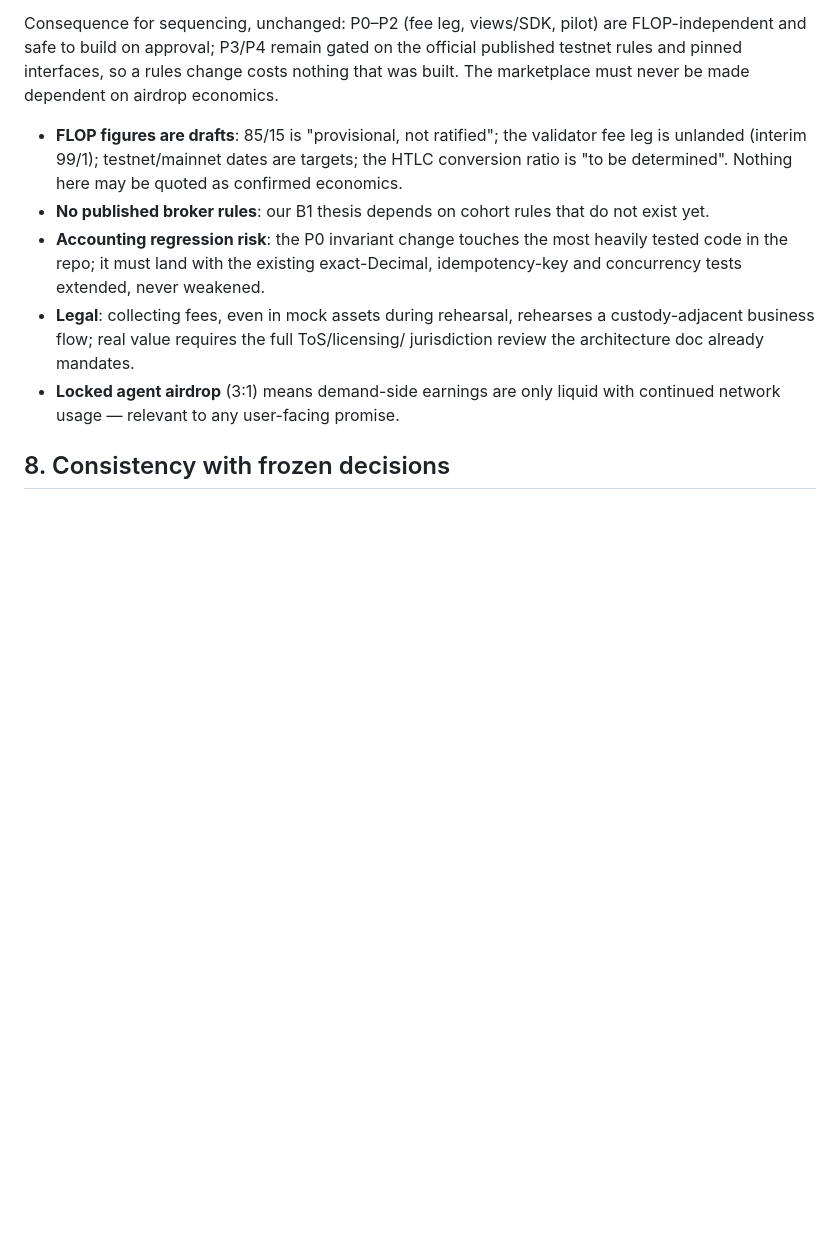
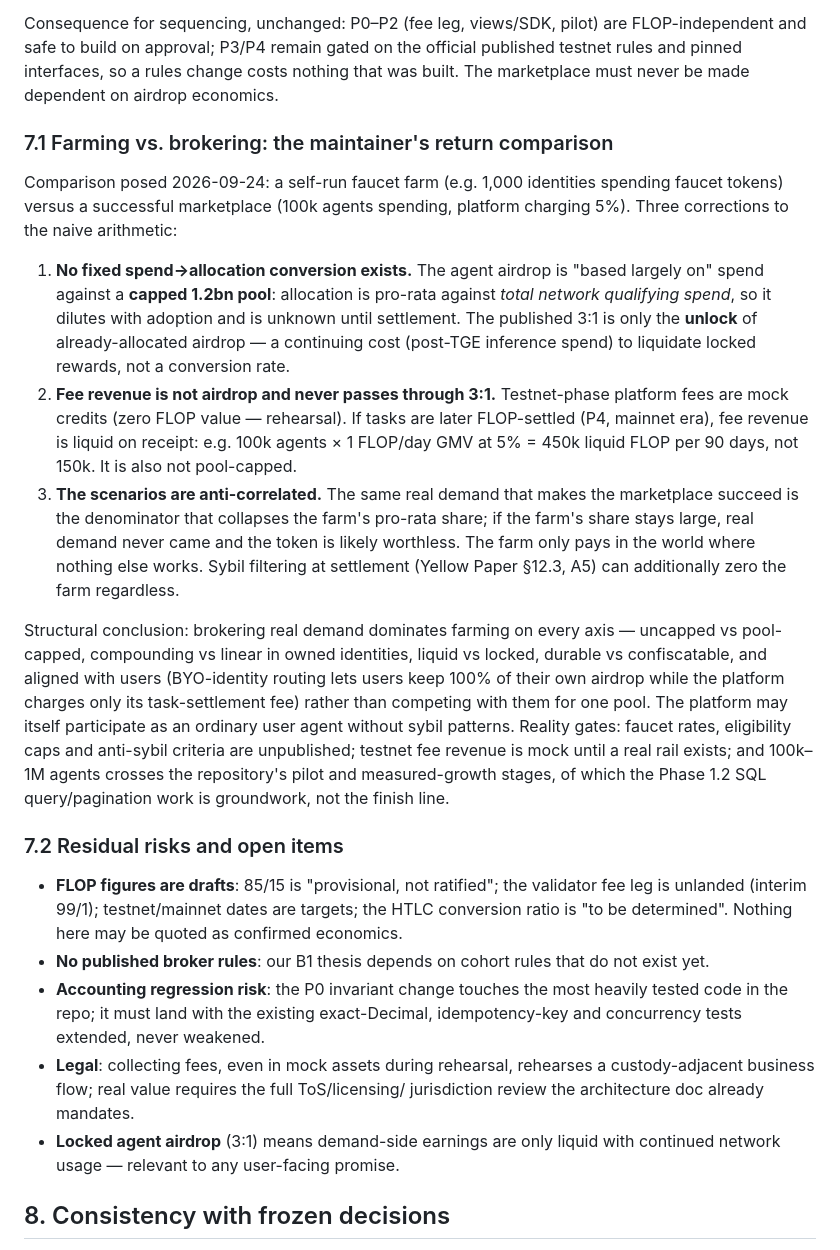
Before and after one commit to CryptoExplor/agentforge, a Markdown page: docs/MARKETPLACE_FEE_AND_FLOP_SETTLEMENT_DESIGN.md, the part around the change. GitHub-like rendering; blank space fills up the shorter version.

Commit message:
docs: farming vs brokering return comparison (maintainer scenario 7.1)
Corrects the naive arithmetic in the faucet-farm vs marketplace comparison:
allocation is pro-rata against a capped 1.2bn pool (no fixed spend->token
conversion; the published 3:1 is only the post-allocation unlock, a
continuing cost), fee revenue never passes through the airdrop unlock and is
uncapped (mock during testnet, liquid if FLOP-settled post-rail), and the
two scenarios are anti-correlated - real marketplace demand is exactly the
denominator that dilutes a farm's pro-rata share. Conclusion: brokering real
demand dominates farming structurally; users keep their own airdrop under
BYO-identity routing while the platform charges only its task-settlement
fee. Also restores a sub-heading for the residual risk register orphaned by
the previous section edit.

Co-authored-by: arena-agent <297053741+arena-agent@users.noreply.github.com>

```diff
--- a/docs/MARKETPLACE_FEE_AND_FLOP_SETTLEMENT_DESIGN.md
+++ b/docs/MARKETPLACE_FEE_AND_FLOP_SETTLEMENT_DESIGN.md
@@ -251,6 +251,43 @@ official published testnet rules and pinned interfaces, so a rules change costs
 nothing that was built. The marketplace must never be made dependent on
 airdrop economics.
 
+### 7.1 Farming vs. brokering: the maintainer's return comparison
+
+Comparison posed 2026-09-24: a self-run faucet farm (e.g. 1,000 identities
+spending faucet tokens) versus a successful marketplace (100k agents spending,
+platform charging 5%). Three corrections to the naive arithmetic:
+
+1. **No fixed spend→allocation conversion exists.** The agent airdrop is
+   "based largely on" spend against a **capped 1.2bn pool**: allocation is
+   pro-rata against *total network qualifying spend*, so it dilutes with
+   adoption and is unknown until settlement. The published 3:1 is only the
+   **unlock** of already-allocated airdrop — a continuing cost (post-TGE
+   inference spend) to liquidate locked rewards, not a conversion rate.
+2. **Fee revenue is not airdrop and never passes through 3:1.** Testnet-phase
+   platform fees are mock credits (zero FLOP value — rehearsal). If tasks are
+   later FLOP-settled (P4, mainnet era), fee revenue is liquid on receipt:
+   e.g. 100k agents × 1 FLOP/day GMV at 5% = 450k liquid FLOP per 90 days,
+   not 150k. It is also not pool-capped.
+3. **The scenarios are anti-correlated.** The same real demand that makes the
+   marketplace succeed is the denominator that collapses the farm's pro-rata
+   share; if the farm's share stays large, real demand never came and the
+   token is likely worthless. The farm only pays in the world where nothing
+   else works. Sybil filtering at settlement (Yellow Paper §12.3, A5) can
+   additionally zero the farm regardless.
+
+Structural conclusion: brokering real demand dominates farming on every axis —
+uncapped vs pool-capped, compounding vs linear in owned identities, liquid vs
+locked, durable vs confiscatable, and aligned with users (BYO-identity routing
+lets users keep 100% of their own airdrop while the platform charges only its
+task-settlement fee) rather than competing with them for one pool. The
+platform may itself participate as an ordinary user agent without sybil
+patterns. Reality gates: faucet rates, eligibility caps and anti-sybil
+criteria are unpublished; testnet fee revenue is mock until a real rail exists;
+and 100k–1M agents crosses the repository's pilot and measured-growth stages,
+of which the Phase 1.2 SQL query/pagination work is groundwork, not the finish
+line.
+
+### 7.2 Residual risks and open items
 
 - **FLOP figures are drafts**: 85/15 is "provisional, not ratified"; the
   validator fee leg is unlanded (interim 99/1); testnet/mainnet dates are
```
